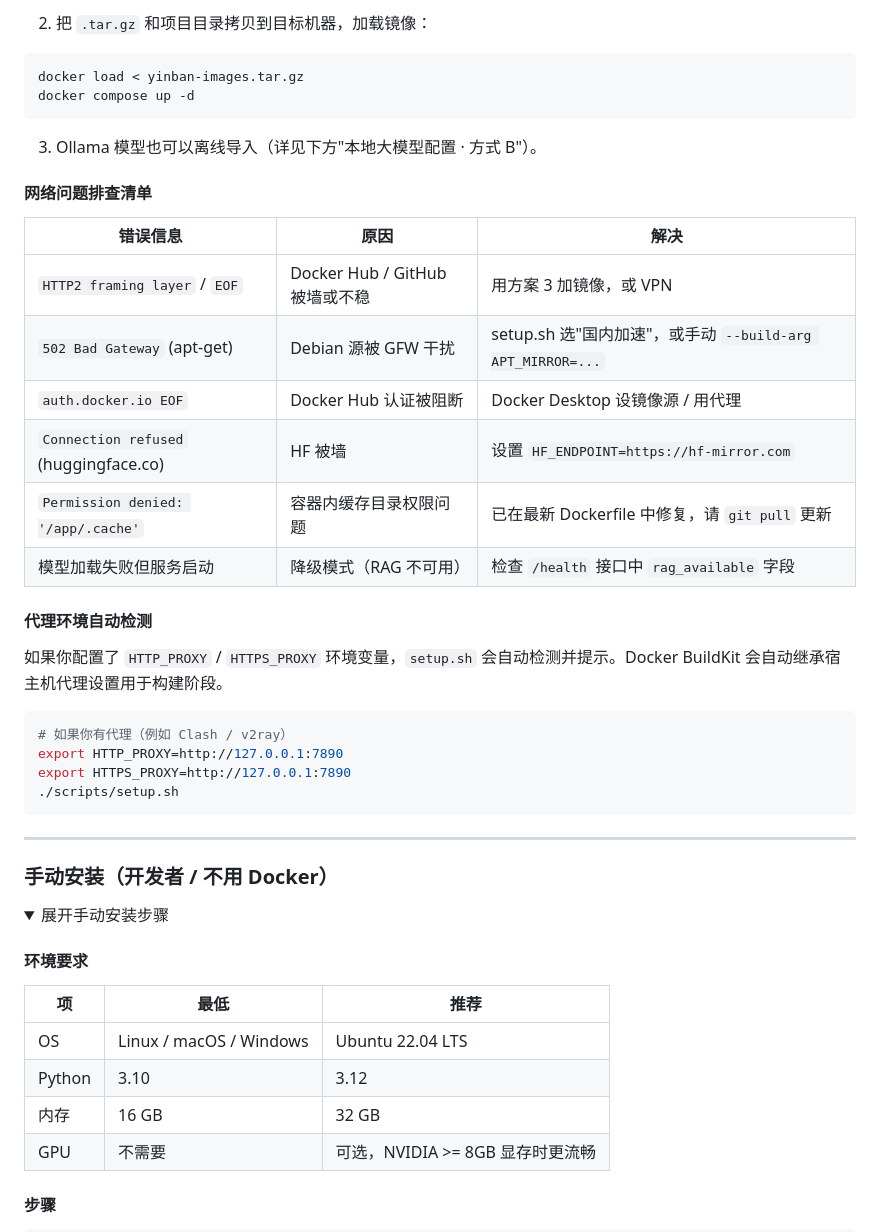
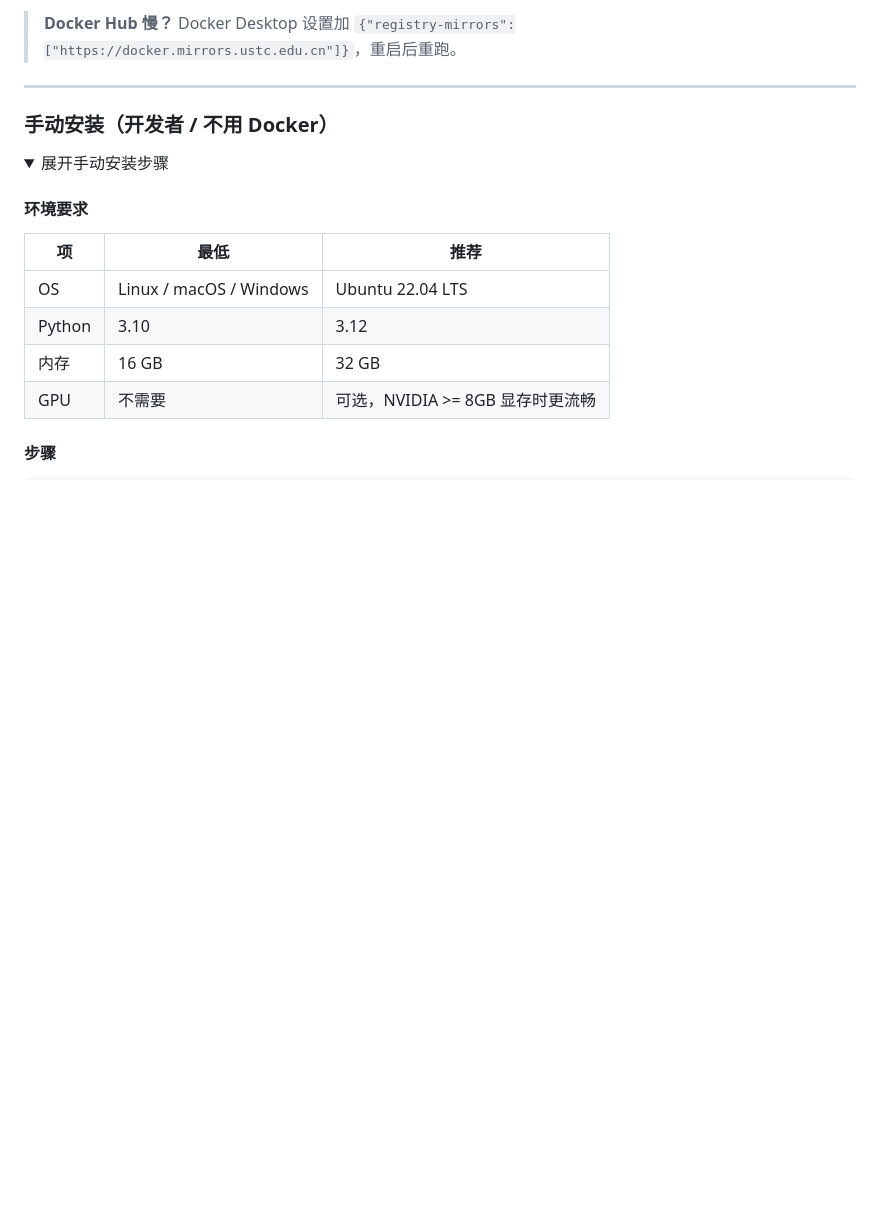
Before and after one commit to jiahuacaogoodman-art/zhihuV22, a Markdown page: README.md, the part around one of its changes. Rendered like a GitHub page; folded sections open; blank space fills up the shorter version.

````diff
--- a/README.md
+++ b/README.md
@@ -179,32 +110,4 @@ docker save zhihu-yinban:latest ollama/ollama:latest | gzip > yinban-images.tar.
-2. 把 `.tar.gz` 和项目目录拷贝到目标机器，加载镜像：
-```bash
-docker load < yinban-images.tar.gz
-docker compose up -d
-```
-
-3. Ollama 模型也可以离线导入（详见下方"本地大模型配置 · 方式 B"）。
-
-#### 网络问题排查清单
-
-| 错误信息 | 原因 | 解决 |
-|---|---|---|
-| `HTTP2 framing layer` / `EOF` | Docker Hub / GitHub 被墙或不稳 | 用方案 3 加镜像，或 VPN |
-| `502 Bad Gateway` (apt-get) | Debian 源被 GFW 干扰 | setup.sh 选"国内加速"，或手动 `--build-arg APT_MIRROR=...` |
-| `auth.docker.io EOF` | Docker Hub 认证被阻断 | Docker Desktop 设镜像源 / 用代理 |
-| `Connection refused` (huggingface.co) | HF 被墙 | 设置 `HF_ENDPOINT=https://hf-mirror.com` |
-| `Permission denied: '/app/.cache'` | 容器内缓存目录权限问题 | 已在最新 Dockerfile 中修复，请 `git pull` 更新 |
-| 模型加载失败但服务启动 | 降级模式（RAG 不可用） | 检查 `/health` 接口中 `rag_available` 字段 |
-
-#### 代理环境自动检测
-
-如果你配置了 `HTTP_PROXY` / `HTTPS_PROXY` 环境变量，`setup.sh` 会自动检测并提示。Docker BuildKit 会自动继承宿主机代理设置用于构建阶段。
-
-```bash
-# 如果你有代理（例如 Clash / v2ray）
-export HTTP_PROXY=http://127.0.0.1:7890
-export HTTPS_PROXY=http://127.0.0.1:7890
-./scripts/setup.sh
-```
+> **Docker Hub 慢？** Docker Desktop 设置加 `{"registry-mirrors":["https://docker.mirrors.ustc.edu.cn"]}`，重启后重跑。
 
 ---
 
````
Also changed, not shown: other parts of README.md (+4 -73 lines).
